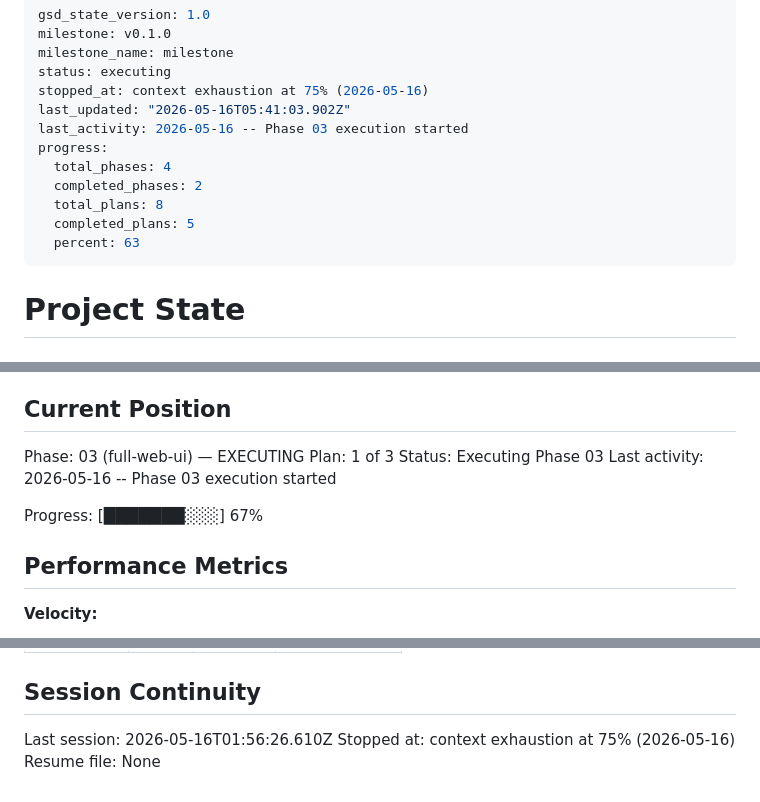
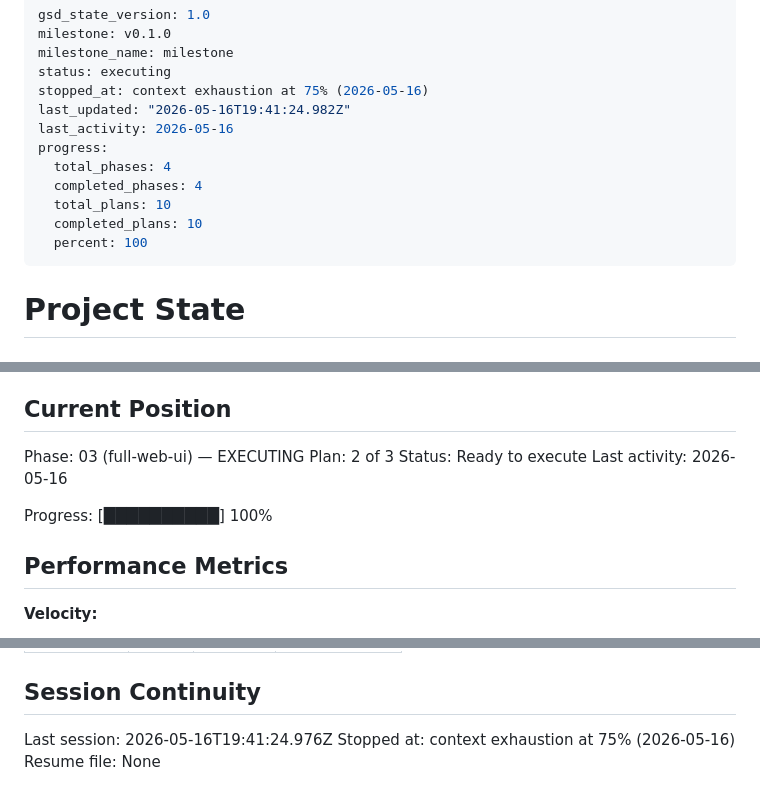
Before and after one commit to RogerFlores3113/search, a Markdown page: .planning/STATE.md, 3 parts joined by grey strips. Drawn GitHub-style.

Commit message:
docs(04-02): complete release pipeline plan — SUMMARY, STATE, ROADMAP

```diff
--- a/.planning/STATE.md
+++ b/.planning/STATE.md
@@ -4,14 +4,14 @@ milestone: v0.1.0
 milestone_name: milestone
 status: executing
 stopped_at: context exhaustion at 75% (2026-05-16)
-last_updated: "2026-05-16T05:41:03.902Z"
-last_activity: 2026-05-16 -- Phase 03 execution started
+last_updated: "2026-05-16T19:41:24.982Z"
+last_activity: 2026-05-16
 progress:
   total_phases: 4
-  completed_phases: 2
-  total_plans: 8
-  completed_plans: 5
-  percent: 63
+  completed_phases: 4
+  total_plans: 10
+  completed_plans: 10
+  percent: 100
 ---
 
 # Project State
@@ -26,11 +26,11 @@ See: .planning/PROJECT.md (updated 2026-05-13)
 ## Current Position
 
 Phase: 03 (full-web-ui) — EXECUTING
-Plan: 1 of 3
-Status: Executing Phase 03
-Last activity: 2026-05-16 -- Phase 03 execution started
+Plan: 2 of 3
+Status: Ready to execute
+Last activity: 2026-05-16
 
-Progress: [███████░░░] 67%
+Progress: [██████████] 100%
 
 ## Performance Metrics
 
@@ -94,6 +94,6 @@ None yet.
 
 ## Session Continuity
 
-Last session: 2026-05-16T01:56:26.610Z
+Last session: 2026-05-16T19:41:24.976Z
 Stopped at: context exhaustion at 75% (2026-05-16)
 Resume file: None
```
Also changed, not shown: .planning/ROADMAP.md (+4 -4 lines), 1 other file.
